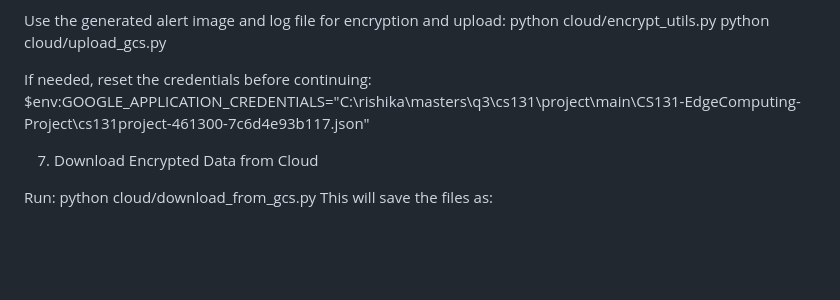
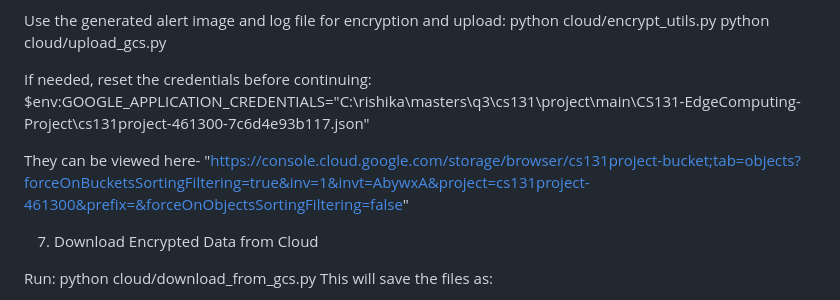
Before and after one commit to Gelvesh/CS131-EdgeComputing-Project, a Markdown page: README.md, the part around the change. GitHub-like rendering; blank space fills up the shorter version.

```diff
--- a/README.md
+++ b/README.md
@@ -86,6 +86,8 @@ python cloud/upload_gcs.py
 If needed, reset the credentials before continuing:
 $env:GOOGLE_APPLICATION_CREDENTIALS="C:\rishika\masters\q3\cs131\project\main\CS131-EdgeComputing-Project\cs131project-461300-7c6d4e93b117.json"
 
+They can be viewed here- "https://console.cloud.google.com/storage/browser/cs131project-bucket;tab=objects?forceOnBucketsSortingFiltering=true&inv=1&invt=AbywxA&project=cs131project-461300&prefix=&forceOnObjectsSortingFiltering=false"
+
 7. Download Encrypted Data from Cloud
 
 Run:
```
